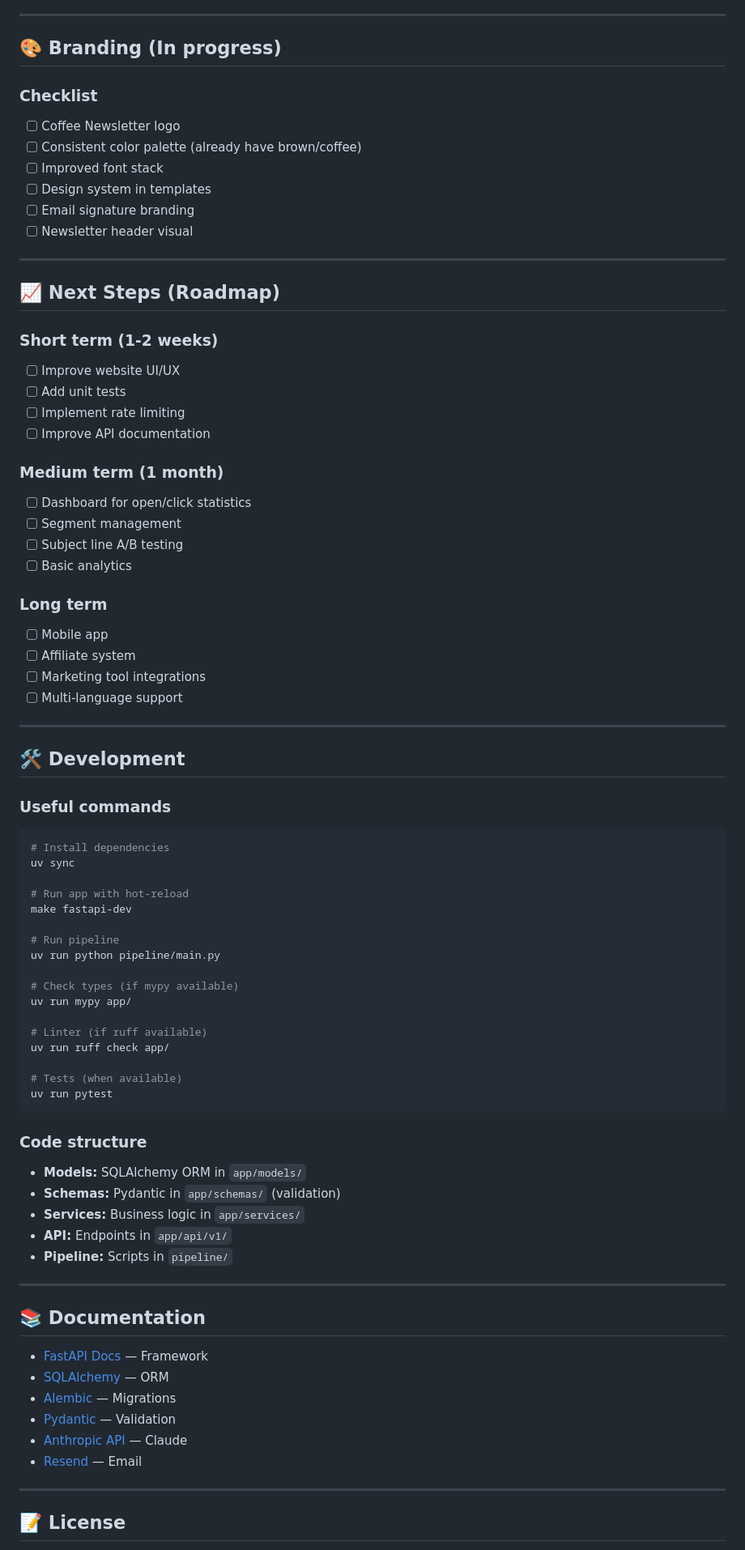
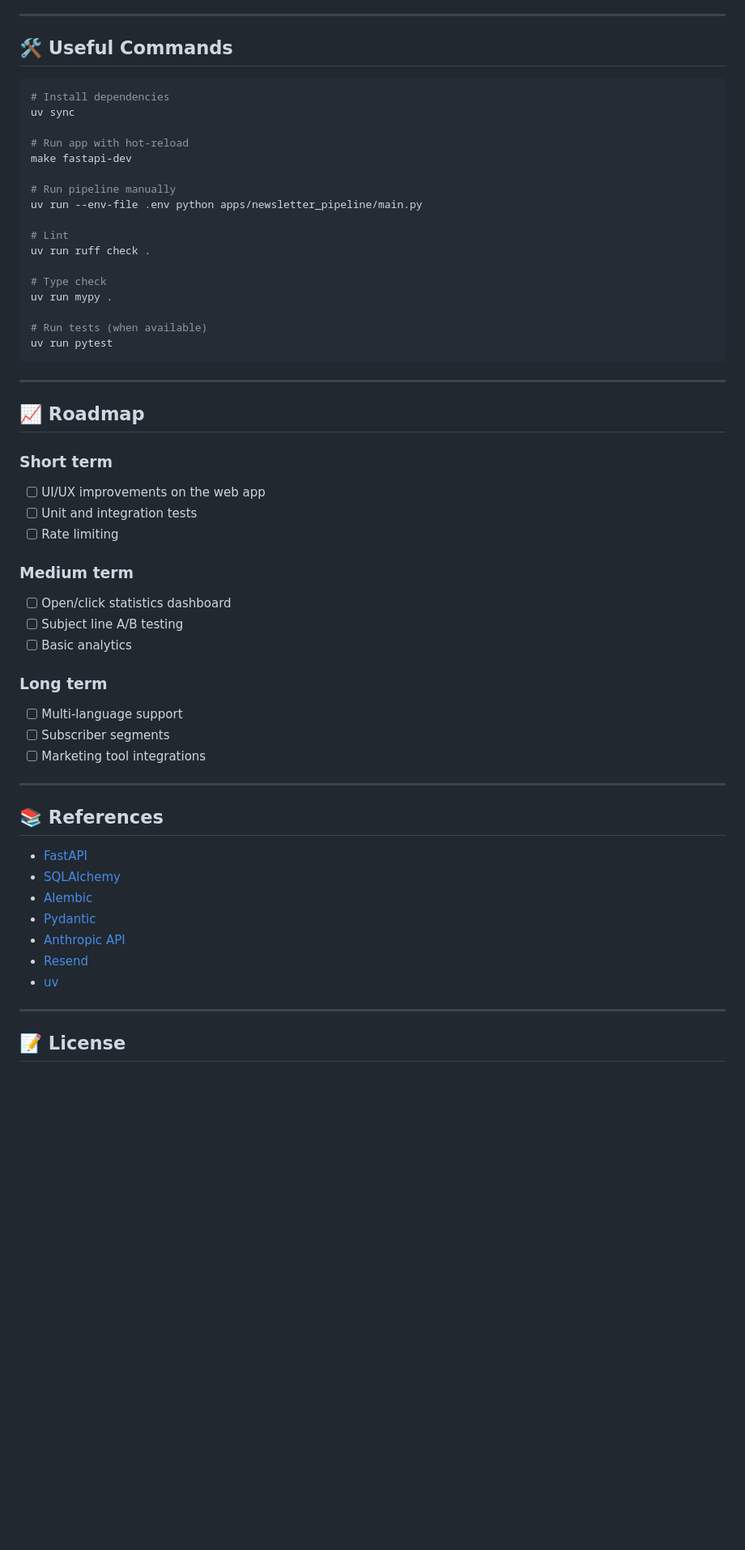
Before and after one commit to CardosoGuiVi/coffee-newsletter, a Markdown page: README.md, the part around one of its changes. Shown at 81% size. GitHub-like rendering; blank space fills up the shorter version.

Commit message:
chore: update `README.md`

````diff
--- a/README.md
+++ b/README.md
@@ -346,47 +297,7 @@ uv run pytest
 
 ---
 
-## 🎨 Branding (In progress)
-
-### Checklist
-
-- [ ] Coffee Newsletter logo
-- [ ] Consistent color palette (already have brown/coffee)
-- [ ] Improved font stack
-- [ ] Design system in templates
-- [ ] Email signature branding
-- [ ] Newsletter header visual
-
----
-
-## 📈 Next Steps (Roadmap)
-
-### Short term (1-2 weeks)
-
-- [ ] Improve website UI/UX
-- [ ] Add unit tests
-- [ ] Implement rate limiting
-- [ ] Improve API documentation
-
-### Medium term (1 month)
-
-- [ ] Dashboard for open/click statistics
-- [ ] Segment management
-- [ ] Subject line A/B testing
-- [ ] Basic analytics
-
-### Long term
-
-- [ ] Mobile app
-- [ ] Affiliate system
-- [ ] Marketing tool integrations
-- [ ] Multi-language support
-
----
-
-## 🛠️ Development
-
-### Useful commands
+## 🛠️ Useful Commands
 
 ```bash
 # Install dependencies
@@ -395,37 +306,52 @@ uv sync
 # Run app with hot-reload
 make fastapi-dev
 
-# Run pipeline
-uv run python pipeline/main.py
+# Run pipeline manually
+uv run --env-file .env python apps/newsletter_pipeline/main.py
 
-# Check types (if mypy available)
-uv run mypy app/
+# Lint
+uv run ruff check .
 
-# Linter (if ruff available)
-uv run ruff check app/
+# Type check
+uv run mypy .
 
-# Tests (when available)
+# Run tests (when available)
 uv run pytest
 ```
 
-### Code structure
+---
 
-- **Models:** SQLAlchemy ORM in `app/models/`
-- **Schemas:** Pydantic in `app/schemas/` (validation)
-- **Services:** Business logic in `app/services/`
-- **API:** Endpoints in `app/api/v1/`
-- **Pipeline:** Scripts in `pipeline/`
+## 📈 Roadmap
+
+### Short term
+
+- [ ] UI/UX improvements on the web app
+- [ ] Unit and integration tests
+- [ ] Rate limiting
+
+### Medium term
+
+- [ ] Open/click statistics dashboard
+- [ ] Subject line A/B testing
+- [ ] Basic analytics
+
+### Long term
+
+- [ ] Multi-language support
+- [ ] Subscriber segments
+- [ ] Marketing tool integrations
 
 ---
 
-## 📚 Documentation
+## 📚 References
 
-- [FastAPI Docs](https://fastapi.tiangolo.com) — Framework
-- [SQLAlchemy](https://docs.sqlalchemy.org/20/) — ORM
-- [Alembic](https://alembic.sqlalchemy.org/) — Migrations
-- [Pydantic](https://docs.pydantic.dev/) — Validation
-- [Anthropic API](https://docs.anthropic.com/) — Claude
-- [Resend](https://resend.com/docs) — Email
+- [FastAPI](https://fastapi.tiangolo.com)
+- [SQLAlchemy](https://docs.sqlalchemy.org/20/)
+- [Alembic](https://alembic.sqlalchemy.org/)
+- [Pydantic](https://docs.pydantic.dev/)
+- [Anthropic API](https://docs.anthropic.com/)
+- [Resend](https://resend.com/docs)
+- [uv](https://docs.astral.sh/uv/)
 
 ---
 
````
Also changed, not shown: other parts of README.md (+122 -171 lines).
